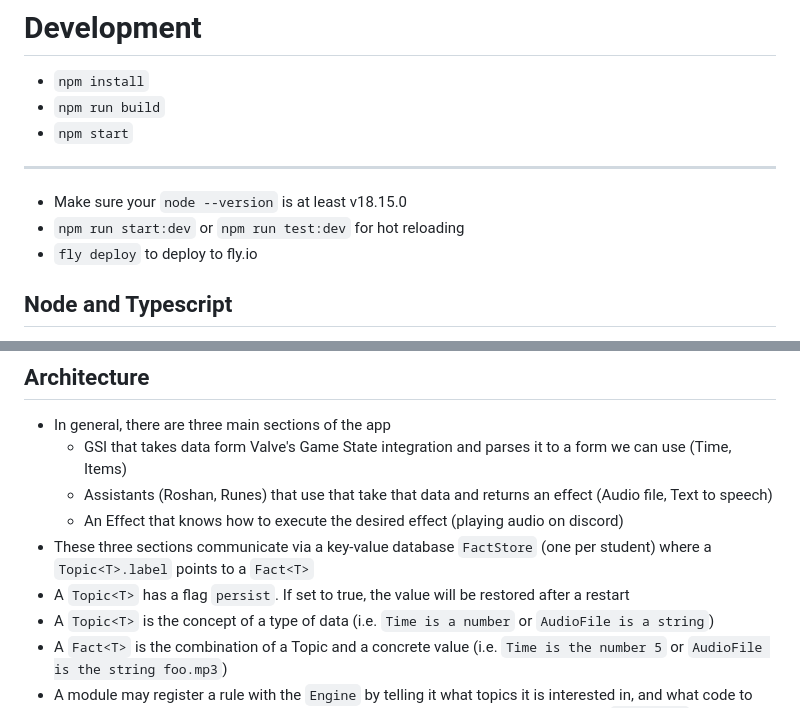
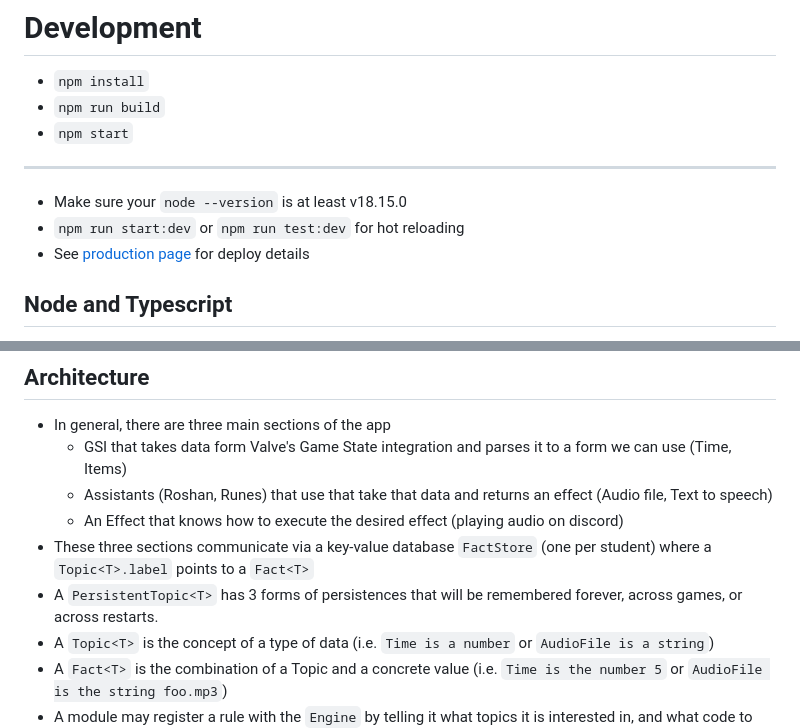
Before and after one commit to cannawen/dota-gsi-discord-bot, a Markdown page: development.md, 2 parts joined by grey strips. GitHub-like rendering.

Commit message:
Update information for how to deploy to production
Co-authored-by: Rafal Dittwald <rafal.dittwald@gmail.com>

```diff
--- a/development.md
+++ b/development.md
@@ -8,7 +8,7 @@
 
 -   Make sure your `node --version` is at least v18.15.0
 -   `npm run start:dev` or `npm run test:dev` for hot reloading
--   `fly deploy` to deploy to fly.io
+-   See [production page](production.md) for deploy details
 
 ## Node and Typescript
 
@@ -44,7 +44,7 @@ When `npm start` is run, it will first run `tsc` which will transpile typescript
     -   Assistants (Roshan, Runes) that use that take that data and returns an effect (Audio file, Text to speech)
     -   An Effect that knows how to execute the desired effect (playing audio on discord)
 -   These three sections communicate via a key-value database `FactStore` (one per student) where a `Topic<T>.label` points to a `Fact<T>`
--   A `Topic<T>` has a flag `persist`. If set to true, the value will be restored after a restart
+-   A `PersistentTopic<T>` has 3 forms of persistences that will be remembered forever, across games, or across restarts.
 -   A `Topic<T>` is the concept of a type of data (i.e. `Time is a number` or `AudioFile is a string`)
 -   A `Fact<T>` is the combination of a Topic and a concrete value (i.e. `Time is the number 5` or `AudioFile is the string foo.mp3`)
 -   A module may register a rule with the `Engine` by telling it what topics it is interested in, and what code to execute when the values of those topics change. If any interested topics' values are `undefined`, the rule will not be executed.
```
Also changed, not shown: production.md (added, +9 -0 lines).
